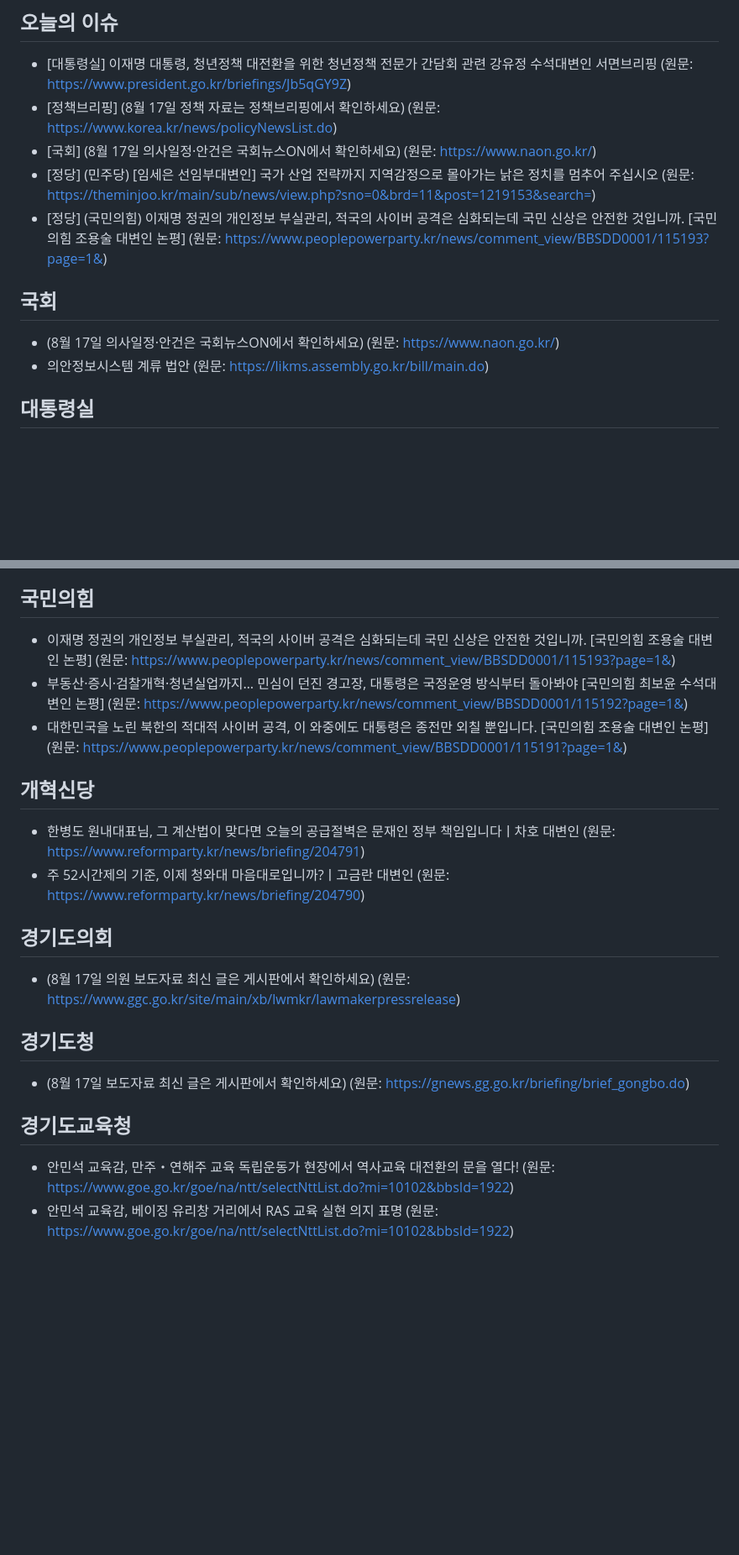
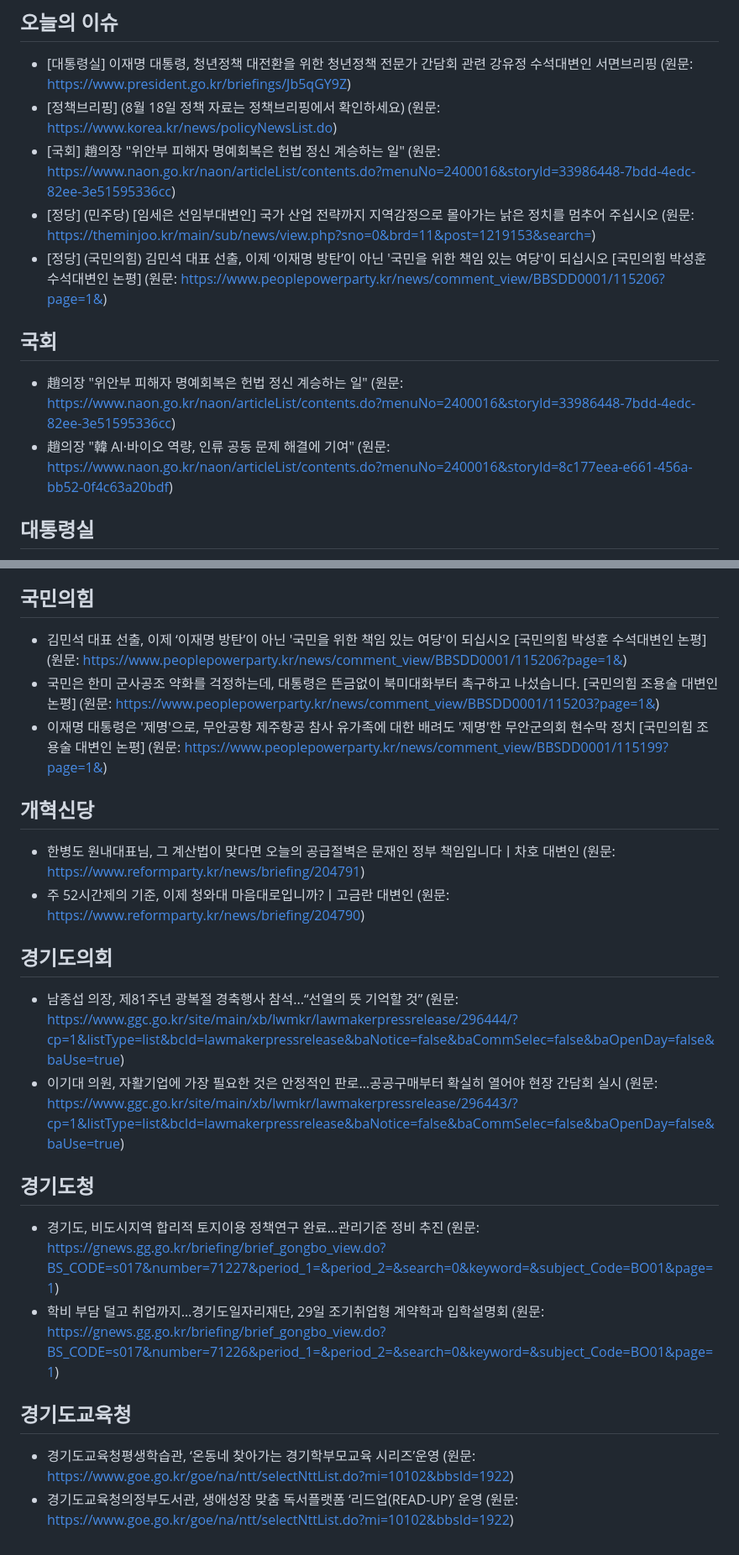
Before and after one commit to hy9510-collab/party-briefing, a Markdown page: 정당정책_오늘내용.md, 2 parts joined by grey strips. Shown at 84% size. GitHub-like rendering; blank space fills up the shorter version.

Commit message:
auto: 2026-08-17 브리핑 갱신

```diff
--- a/정당정책_오늘내용.md
+++ b/정당정책_오늘내용.md
@@ -5,14 +5,14 @@
 
 ## 오늘의 이슈
 - [대통령실] 이재명 대통령, 청년정책 대전환을 위한 청년정책 전문가 간담회 관련 강유정 수석대변인 서면브리핑 (원문: https://www.president.go.kr/briefings/Jb5qGY9Z)
-- [정책브리핑] (8월 17일 정책 자료는 정책브리핑에서 확인하세요) (원문: https://www.korea.kr/news/policyNewsList.do)
-- [국회] (8월 17일 의사일정·안건은 국회뉴스ON에서 확인하세요) (원문: https://www.naon.go.kr/)
+- [정책브리핑] (8월 18일 정책 자료는 정책브리핑에서 확인하세요) (원문: https://www.korea.kr/news/policyNewsList.do)
+- [국회] 趙의장 "위안부 피해자 명예회복은 헌법 정신 계승하는 일" (원문: https://www.naon.go.kr/naon/articleList/contents.do?menuNo=2400016&storyId=33986448-7bdd-4edc-82ee-3e51595336cc)
 - [정당] (민주당) [임세은 선임부대변인] 국가 산업 전략까지 지역감정으로 몰아가는 낡은 정치를 멈추어 주십시오 (원문: https://theminjoo.kr/main/sub/news/view.php?sno=0&brd=11&post=1219153&search=)
-- [정당] (국민의힘) 이재명 정권의 개인정보 부실관리, 적국의 사이버 공격은 심화되는데 국민 신상은 안전한 것입니까. [국민의힘 조용술 대변인 논평] (원문: https://www.peoplepowerparty.kr/news/comment_view/BBSDD0001/115193?page=1&)
+- [정당] (국민의힘) 김민석 대표 선출, 이제 ‘이재명 방탄’이 아닌 '국민을 위한 책임 있는 여당'이 되십시오 [국민의힘 박성훈 수석대변인 논평] (원문: https://www.peoplepowerparty.kr/news/comment_view/BBSDD0001/115206?page=1&)
 
 ## 국회
-- (8월 17일 의사일정·안건은 국회뉴스ON에서 확인하세요) (원문: https://www.naon.go.kr/)
-- 의안정보시스템 계류 법안 (원문: https://likms.assembly.go.kr/bill/main.do)
+- 趙의장 "위안부 피해자 명예회복은 헌법 정신 계승하는 일" (원문: https://www.naon.go.kr/naon/articleList/contents.do?menuNo=2400016&storyId=33986448-7bdd-4edc-82ee-3e51595336cc)
+- 趙의장 "韓 AI·바이오 역량, 인류 공동 문제 해결에 기여" (원문: https://www.naon.go.kr/naon/articleList/contents.do?menuNo=2400016&storyId=8c177eea-e661-456a-bb52-0f4c63a20bdf)
 
 ## 대통령실
 - 이재명 대통령, 청년정책 대전환을 위한 청년정책 전문가 간담회 관련 강유정 수석대변인 서면브리핑 (원문: https://www.president.go.kr/briefings/Jb5qGY9Z)
@@ -32,20 +32,22 @@
 - [보도자료] 황운하 의원 제안 ‘울산사건’, 검찰인권존중미래위원회 진상조사 대상 선정 (원문: https://rebuildingkoreaparty.kr/news/press-release/8323)
 
 ## 국민의힘
-- 이재명 정권의 개인정보 부실관리, 적국의 사이버 공격은 심화되는데 국민 신상은 안전한 것입니까. [국민의힘 조용술 대변인 논평] (원문: https://www.peoplepowerparty.kr/news/comment_view/BBSDD0001/115193?page=1&)
-- 부동산·증시·검찰개혁·청년실업까지… 민심이 던진 경고장, 대통령은 국정운영 방식부터 돌아봐야 [국민의힘 최보윤 수석대변인 논평] (원문: https://www.peoplepowerparty.kr/news/comment_view/BBSDD0001/115192?page=1&)
-- 대한민국을 노린 북한의 적대적 사이버 공격, 이 와중에도 대통령은 종전만 외칠 뿐입니다. [국민의힘 조용술 대변인 논평] (원문: https://www.peoplepowerparty.kr/news/comment_view/BBSDD0001/115191?page=1&)
+- 김민석 대표 선출, 이제 ‘이재명 방탄’이 아닌 '국민을 위한 책임 있는 여당'이 되십시오 [국민의힘 박성훈 수석대변인 논평] (원문: https://www.peoplepowerparty.kr/news/comment_view/BBSDD0001/115206?page=1&)
+- 국민은 한미 군사공조 약화를 걱정하는데, 대통령은 뜬금없이 북미대화부터 촉구하고 나섰습니다. [국민의힘 조용술 대변인 논평] (원문: https://www.peoplepowerparty.kr/news/comment_view/BBSDD0001/115203?page=1&)
+- 이재명 대통령은 '제명'으로, 무안공항 제주항공 참사 유가족에 대한 배려도 '제명'한 무안군의회 현수막 정치 [국민의힘 조용술 대변인 논평] (원문: https://www.peoplepowerparty.kr/news/comment_view/BBSDD0001/115199?page=1&)
 
 ## 개혁신당
 - 한병도 원내대표님, 그 계산법이 맞다면 오늘의 공급절벽은 문재인 정부 책임입니다ㅣ차호 대변인 (원문: https://www.reformparty.kr/news/briefing/204791)
 - 주 52시간제의 기준, 이제 청와대 마음대로입니까?ㅣ고금란 대변인 (원문: https://www.reformparty.kr/news/briefing/204790)
 
 ## 경기도의회
-- (8월 17일 의원 보도자료 최신 글은 게시판에서 확인하세요) (원문: https://www.ggc.go.kr/site/main/xb/lwmkr/lawmakerpressrelease)
+- 남종섭 의장, 제81주년 광복절 경축행사 참석...“선열의 뜻 기억할 것” (원문: https://www.ggc.go.kr/site/main/xb/lwmkr/lawmakerpressrelease/296444/?cp=1&listType=list&bcId=lawmakerpressrelease&baNotice=false&baCommSelec=false&baOpenDay=false&baUse=true)
+- 이기대 의원, 자활기업에 가장 필요한 것은 안정적인 판로…공공구매부터 확실히 열어야 현장 간담회 실시 (원문: https://www.ggc.go.kr/site/main/xb/lwmkr/lawmakerpressrelease/296443/?cp=1&listType=list&bcId=lawmakerpressrelease&baNotice=false&baCommSelec=false&baOpenDay=false&baUse=true)
 
 ## 경기도청
-- (8월 17일 보도자료 최신 글은 게시판에서 확인하세요) (원문: https://gnews.gg.go.kr/briefing/brief_gongbo.do)
+- 경기도, 비도시지역 합리적 토지이용 정책연구 완료…관리기준 정비 추진 (원문: https://gnews.gg.go.kr/briefing/brief_gongbo_view.do?BS_CODE=s017&number=71227&period_1=&period_2=&search=0&keyword=&subject_Code=BO01&page=1)
+- 학비 부담 덜고 취업까지…경기도일자리재단, 29일 조기취업형 계약학과 입학설명회 (원문: https://gnews.gg.go.kr/briefing/brief_gongbo_view.do?BS_CODE=s017&number=71226&period_1=&period_2=&search=0&keyword=&subject_Code=BO01&page=1)
 
 ## 경기도교육청
-- 안민석 교육감, 만주‧연해주 교육 독립운동가 현장에서 역사교육 대전환의 문을 열다! (원문: https://www.goe.go.kr/goe/na/ntt/selectNttList.do?mi=10102&bbsId=1922)
-- 안민석 교육감, 베이징 유리창 거리에서 RAS 교육 실현 의지 표명 (원문: https://www.goe.go.kr/goe/na/ntt/selectNttList.do?mi=10102&bbsId=1922)
+- 경기도교육청평생학습관, ‘온동네 찾아가는 경기학부모교육 시리즈’운영 (원문: https://www.goe.go.kr/goe/na/ntt/selectNttList.do?mi=10102&bbsId=1922)
+- 경기도교육청의정부도서관, 생애성장 맞춤 독서플랫폼 ‘리드업(READ-UP)’ 운영 (원문: https://www.goe.go.kr/goe/na/ntt/selectNttList.do?mi=10102&bbsId=1922)
```
Also changed, not shown: other parts of 정당정책_오늘내용.md (+1 -1 lines).
